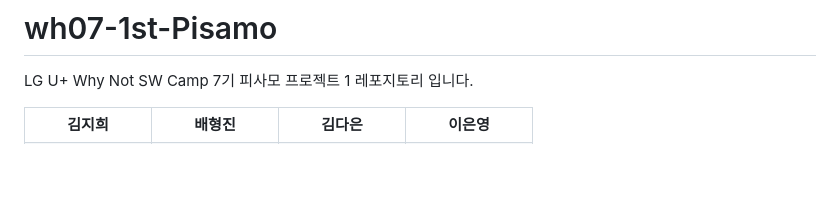
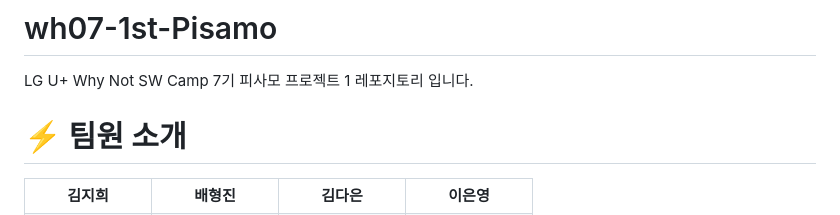
Before and after one commit to whynotsw-camp/wh07-1st-Pisamo, a Markdown page: README.md, the part around the change. Rendered like a GitHub page; blank space fills up the shorter version.

```diff
--- a/README.md
+++ b/README.md
@@ -1,7 +1,7 @@
 # wh07-1st-Pisamo
 LG U+ Why Not SW Camp 7기 피사모  프로젝트 1 레포지토리 입니다.
 
-
+# ⚡ 팀원 소개
 
 <table>
   <tr>
```
